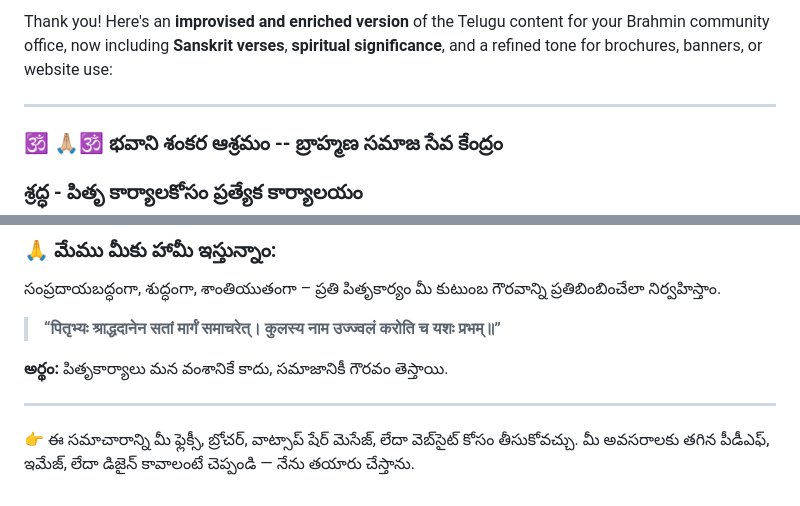
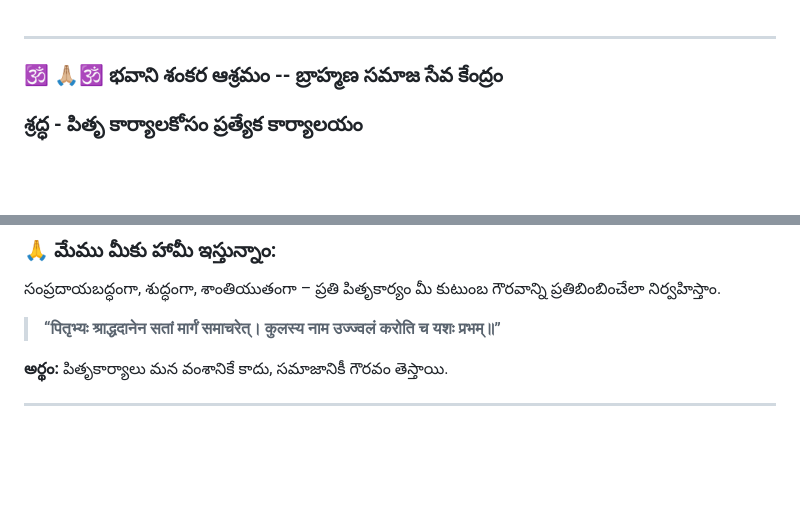
Before and after one commit to gowthamsrikrish/Bhavani-Shankar-Ashram, a Markdown page: README.md, 2 parts joined by grey strips. Rendered like a GitHub page; blank space fills up the shorter version.

```diff
--- a/README.md
+++ b/README.md
@@ -1,5 +1,3 @@
-Thank you! Here's an **improvised and enriched version** of the Telugu content for your Brahmin community office, now including **Sanskrit verses**, **spiritual significance**, and a refined tone for brochures, banners, or website use:
-
 ---
 
 ### 🕉️ 🙏🏼🕉️ భవాని శంకర ఆశ్రమం -- బ్రాహ్మణ సమాజ సేవ కేంద్రం
@@ -68,6 +66,3 @@ Thank you! Here's an **improvised and enriched version** of the Telugu content f
 **అర్థం:** పితృకార్యాలు మన వంశానికే కాదు, సమాజానికీ గౌరవం తెస్తాయి.
 
 ---
-
-👉 ఈ సమాచారాన్ని మీ ఫ్లెక్సీ, బ్రోచర్, వాట్సాప్ షేర్ మెసేజ్, లేదా వెబ్‌సైట్ కోసం తీసుకోవచ్చు.
-మీ అవసరాలకు తగిన పీడీఎఫ్, ఇమేజ్, లేదా డిజైన్ కావాలంటే చెప్పండి — నేను తయారు చేస్తాను.
```
